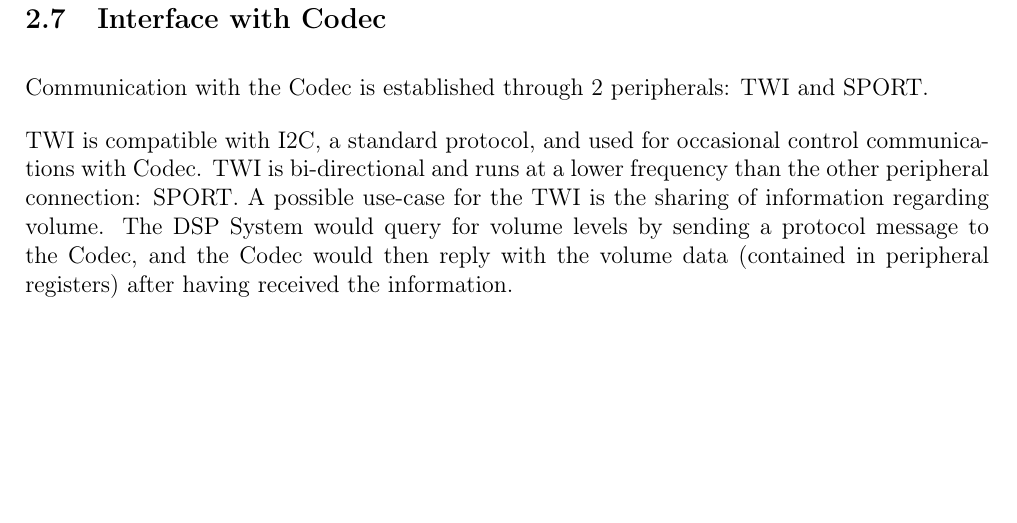
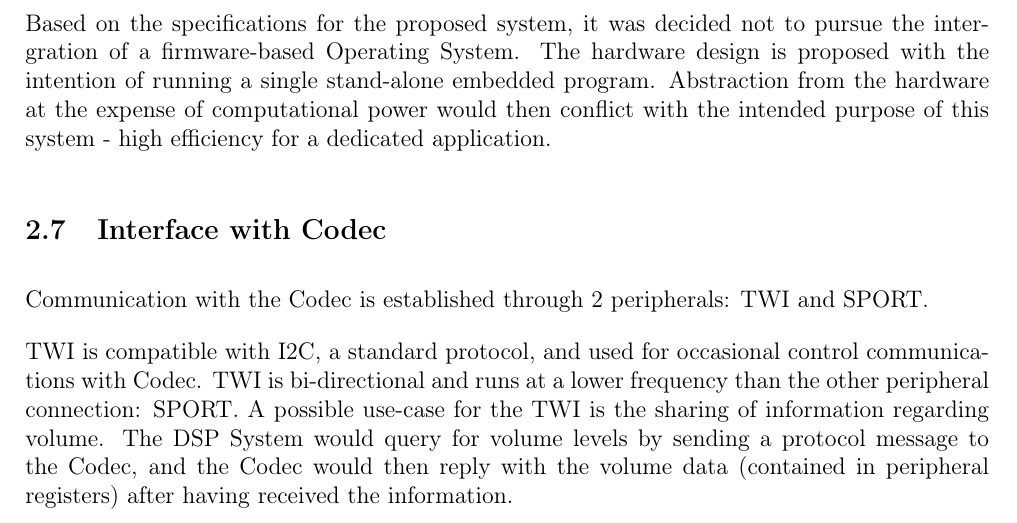
Before and after one commit to mandulaj/2019DSPLabCode, a LaTeX paper (Report.tex, which reads Exercise7.tex): part of page 17 of 19, cut at the place of the change, the shorter picture padded with empty space. Compiled offline with pdfLaTeX.

Commit message:
add os paragraph

```diff
--- a/Exercise7.tex
+++ b/Exercise7.tex
@@ -70,7 +70,7 @@ The first memory level is implemented in a modified Harvard architecture. One re
 Further to such a layered RAM structure, it is necessary for the boot loader to be stored in non-volatile memory (flash ROM – via SPI Master). Doing so enables program instructions/firmware to be stored permanently within the system such that the device can operate as standalone from the point of power-on. Further to physically storing program instructions and firmware within the device, in order to accommodate rapid debugging, UART boot mode is to be supported.
 
 \subsection{Firmware and OS}
-
+Based on the specifications for the proposed system, it was decided not to pursue the intergration of a firmware-based Operating System. The hardware design is proposed with the intention of running a single stand-alone embedded program. Abstraction from the hardware at the expense of computational power would then conflict with the intended purpose of this system - high efficiency for a dedicated application.
 
 
 \subsection{Interface with Codec}
```
